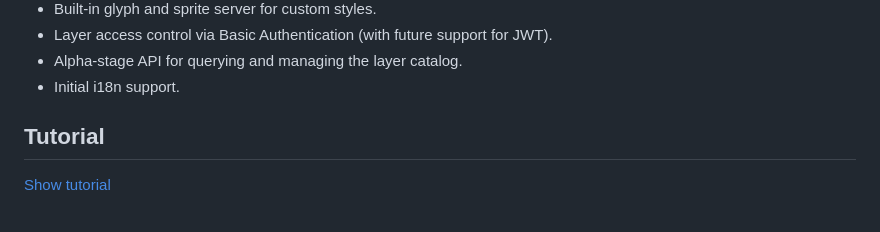
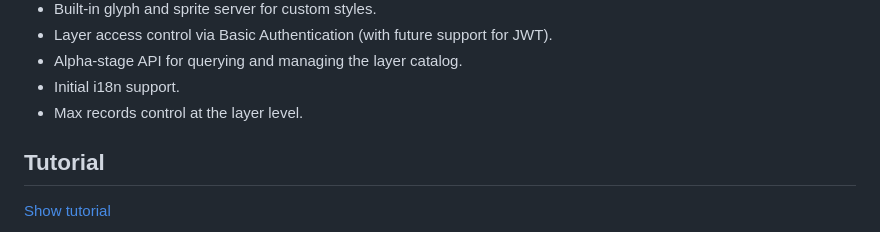
Before and after one commit to mvt-proj/mvt-rs, a Markdown page: README.md, the part around the change. Drawn GitHub-style.

```diff
--- a/README.md
+++ b/README.md
@@ -24,6 +24,7 @@ Requires a PostgreSQL server with PostGIS version 3.0.0 or higher, either local
 - Layer access control via Basic Authentication (with future support for JWT).
 - Alpha-stage API for querying and managing the layer catalog.
 - Initial i18n support.
+- Max records control at the layer level.
 
 
 ## Tutorial
```
